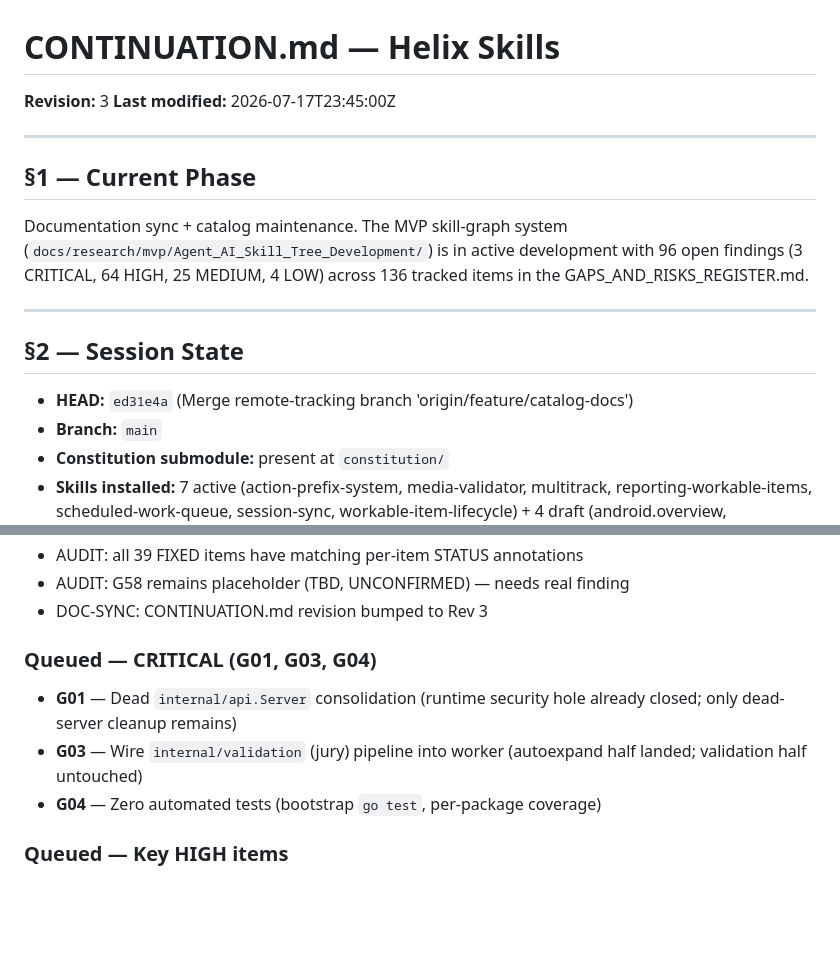
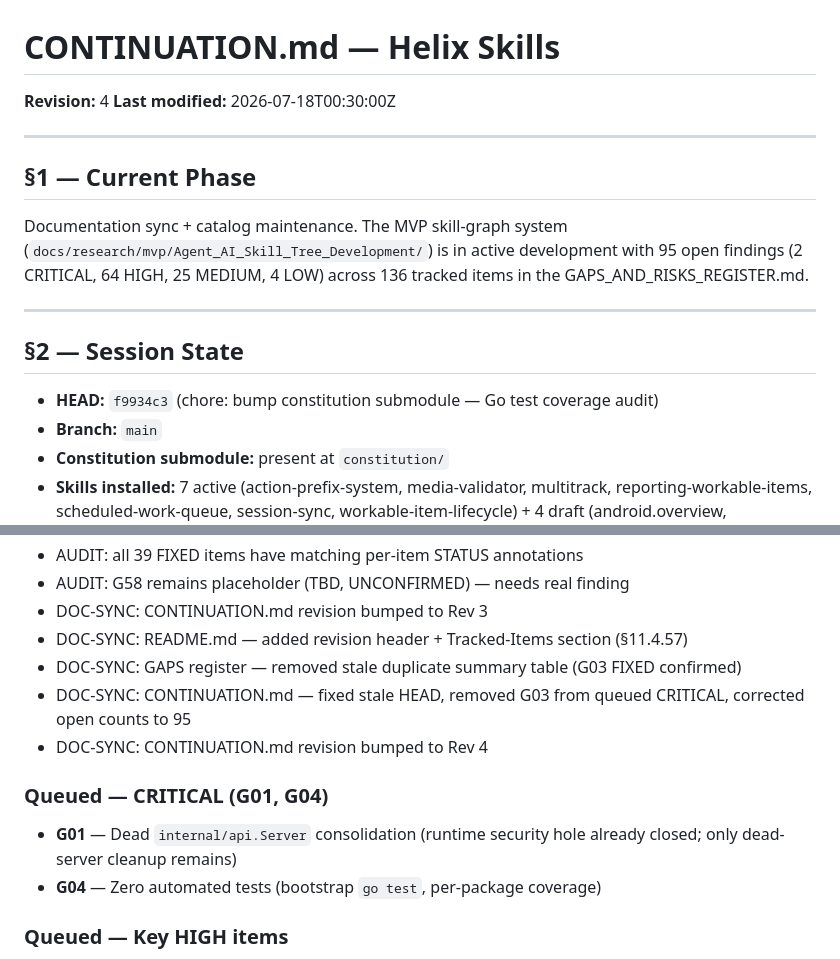
Before and after one commit to HelixDevelopment/helix_skills, a Markdown page: CONTINUATION.md, 2 parts joined by grey strips. Drawn GitHub-style; blank space fills up the shorter version.

Commit message:
docs: doc-sync — README revision header + Tracked-Items, GAPS register duplicate table cleanup, CONTINUATION Rev 4
- README.md: added §11.4.44 revision header (Rev 2) + §11.4.57
  Tracked-Items + Status Documents section; corrected GAPS summary
  counts (95 open, 40 fixed — was stale 96/39)
- GAPS_AND_RISKS_REGISTER.md: removed stale duplicate summary table
  (second table showed G03 as OPEN CRITICAL; first/correct table
  confirms G03 FIXED per Rev 9 header); open-total now unambiguous
  at 95 (2+64+25+4)
- CONTINUATION.md: Rev 4 — fixed stale HEAD (f9934c3, was ed31e4a),
  removed G03 from queued CRITICAL (it is FIXED), corrected open
  counts to 95 (was 96), added doc-sync entries

Composes §11.4.12 / §11.4.44 / §11.4.57 / §11.4.59 / §12.10.
Classification: universal (§11.4.17).

Co-Authored-By: Claude <noreply@anthropic.com>

```diff
--- a/CONTINUATION.md
+++ b/CONTINUATION.md
@@ -1,7 +1,7 @@
 # CONTINUATION.md — Helix Skills
 
-**Revision:** 3
-**Last modified:** 2026-07-17T23:45:00Z
+**Revision:** 4
+**Last modified:** 2026-07-18T00:30:00Z
 
 ---
 
@@ -9,14 +9,14 @@
 
 Documentation sync + catalog maintenance. The MVP skill-graph system
 (`docs/research/mvp/Agent_AI_Skill_Tree_Development/`) is in active
-development with 96 open findings (3 CRITICAL, 64 HIGH, 25 MEDIUM,
+development with 95 open findings (2 CRITICAL, 64 HIGH, 25 MEDIUM,
 4 LOW) across 136 tracked items in the GAPS_AND_RISKS_REGISTER.md.
 
 ---
 
 ## §2 — Session State
 
-- **HEAD:** `ed31e4a` (Merge remote-tracking branch 'origin/feature/catalog-docs')
+- **HEAD:** `f9934c3` (chore: bump constitution submodule — Go test coverage audit)
 - **Branch:** `main`
 - **Constitution submodule:** present at `constitution/`
 - **Skills installed:** 7 active (action-prefix-system, media-validator,
@@ -45,12 +45,14 @@ development with 96 open findings (3 CRITICAL, 64 HIGH, 25 MEDIUM,
 - AUDIT: all 39 FIXED items have matching per-item STATUS annotations
 - AUDIT: G58 remains placeholder (TBD, UNCONFIRMED) — needs real finding
 - DOC-SYNC: CONTINUATION.md revision bumped to Rev 3
+- DOC-SYNC: README.md — added revision header + Tracked-Items section (§11.4.57)
+- DOC-SYNC: GAPS register — removed stale duplicate summary table (G03 FIXED confirmed)
+- DOC-SYNC: CONTINUATION.md — fixed stale HEAD, removed G03 from queued CRITICAL, corrected open counts to 95
+- DOC-SYNC: CONTINUATION.md revision bumped to Rev 4
 
-### Queued — CRITICAL (G01, G03, G04)
+### Queued — CRITICAL (G01, G04)
 - **G01** — Dead `internal/api.Server` consolidation (runtime security hole
   already closed; only dead-server cleanup remains)
-- **G03** — Wire `internal/validation` (jury) pipeline into worker
-  (autoexpand half landed; validation half untouched)
 - **G04** — Zero automated tests (bootstrap `go test`, per-package coverage)
 
 ### Queued — Key HIGH items
```
Also changed, not shown: README.md (+13 -1 lines), 1 other file.
